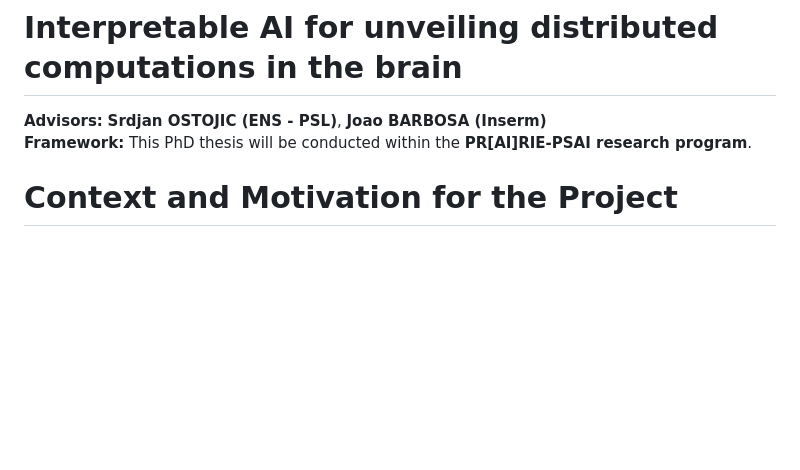
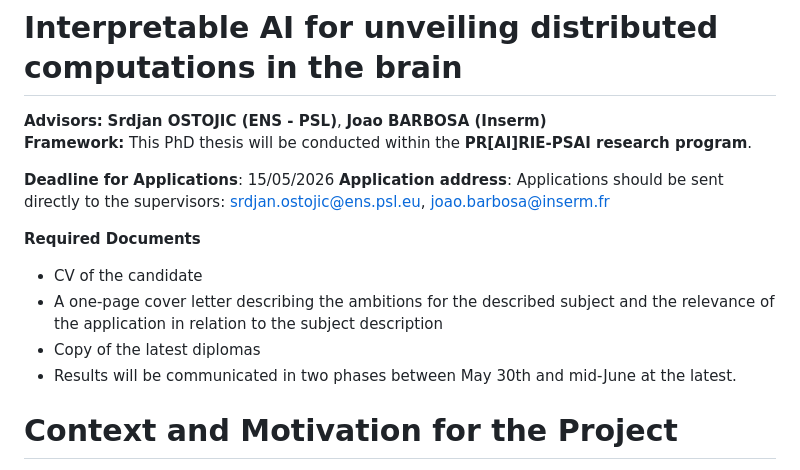
Before and after one commit to jmourabarbosa/compneuroparis, a Markdown page: assets/job-descriptions/interpretable-ai-distributed-computations.md, the part around the change. Drawn GitHub-style; blank space fills up the shorter version.

Commit message:
Update job ad markdown
Co-authored-by: Copilot <223556219+Copilot@users.noreply.github.com>

```diff
--- a/assets/job-descriptions/interpretable-ai-distributed-computations.md
+++ b/assets/job-descriptions/interpretable-ai-distributed-computations.md
@@ -2,6 +2,15 @@
 
 **Advisors:** **Srdjan OSTOJIC (ENS \- PSL)**, **Joao BARBOSA (Inserm)**
 **Framework:** This PhD thesis will be conducted within the **PR\[AI\]RIE-PSAI research program**.
+
+**Deadline for Applications**: 15/05/2026
+**Application address**: Applications should be sent directly to the supervisors: srdjan.ostojic@ens.psl.eu, joao.barbosa@inserm.fr
+
+**Required Documents**
+* CV of the candidate
+* A one-page cover letter describing the ambitions for the described subject and the relevance of the application in relation to the subject description
+* Copy of the latest diplomas
+* Results will be communicated in two phases between May 30th and mid-June at the latest.
 
 # **Context and Motivation for the Project**
 
```
